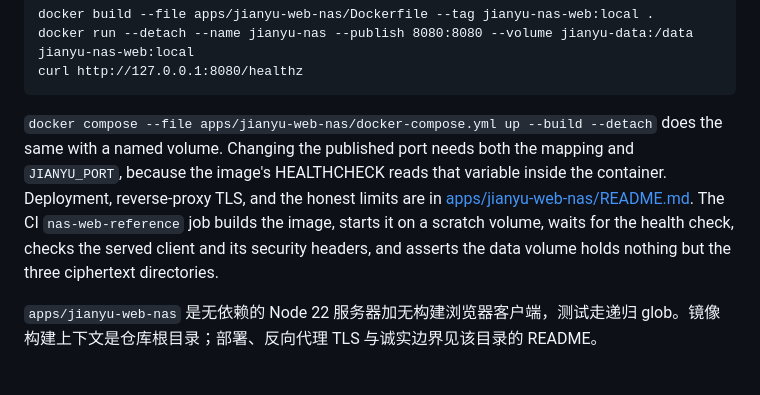
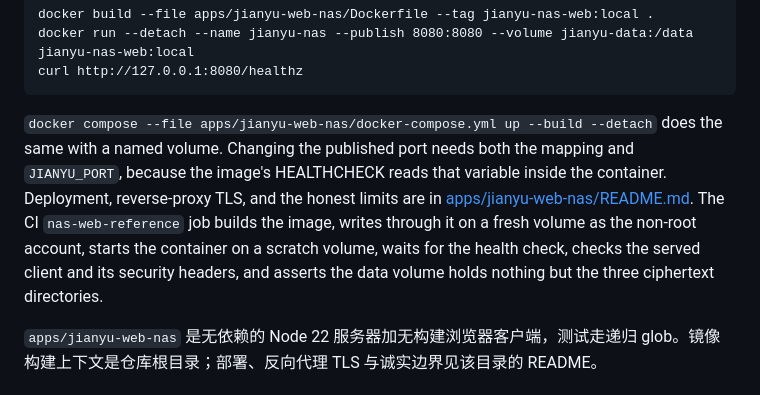
Before and after one commit to Ghostknife11/jianyu, a Markdown page: DEVELOPMENT.md, the part around the change. Drawn GitHub-style.

````diff
--- a/DEVELOPMENT.md
+++ b/DEVELOPMENT.md
@@ -54,7 +54,7 @@ docker run --detach --name jianyu-nas --publish 8080:8080 --volume jianyu-data:/
 curl http://127.0.0.1:8080/healthz
 ```
 
-`docker compose --file apps/jianyu-web-nas/docker-compose.yml up --build --detach` does the same with a named volume. Changing the published port needs both the mapping and `JIANYU_PORT`, because the image's HEALTHCHECK reads that variable inside the container. Deployment, reverse-proxy TLS, and the honest limits are in [apps/jianyu-web-nas/README.md](apps/jianyu-web-nas/README.md). The CI `nas-web-reference` job builds the image, starts it on a scratch volume, waits for the health check, checks the served client and its security headers, and asserts the data volume holds nothing but the three ciphertext directories.
+`docker compose --file apps/jianyu-web-nas/docker-compose.yml up --build --detach` does the same with a named volume. Changing the published port needs both the mapping and `JIANYU_PORT`, because the image's HEALTHCHECK reads that variable inside the container. Deployment, reverse-proxy TLS, and the honest limits are in [apps/jianyu-web-nas/README.md](apps/jianyu-web-nas/README.md). The CI `nas-web-reference` job builds the image, writes through it on a fresh volume as the non-root account, starts the container on a scratch volume, waits for the health check, checks the served client and its security headers, and asserts the data volume holds nothing but the three ciphertext directories.
 
 `apps/jianyu-web-nas` 是无依赖的 Node 22 服务器加无构建浏览器客户端，测试走递归 glob。镜像构建上下文是仓库根目录；部署、反向代理 TLS 与诚实边界见该目录的 README。
 
````
Also changed, not shown: docs/IMPLEMENTATION-STATUS.md (+3 -1 lines).
